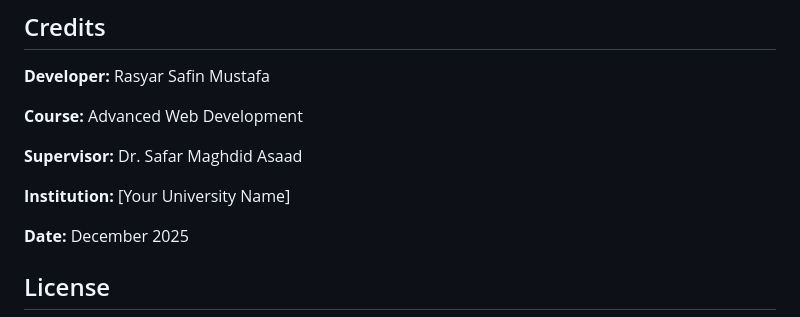
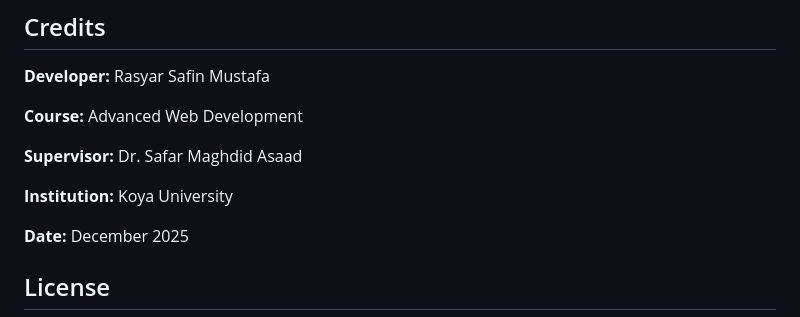
Before and after one commit to rasathelamedude/smart-restaurant-management, a Markdown page: README.md, the part around the change. GitHub-like rendering.

Commit message:
Update institution name to Koya University

```diff
--- a/README.md
+++ b/README.md
@@ -211,7 +211,7 @@ smart-restaurant-system/
 
 **Supervisor:** Dr. Safar Maghdid Asaad
 
-**Institution:** [Your University Name]
+**Institution:** Koya University
 
 **Date:** December 2025
 
```
